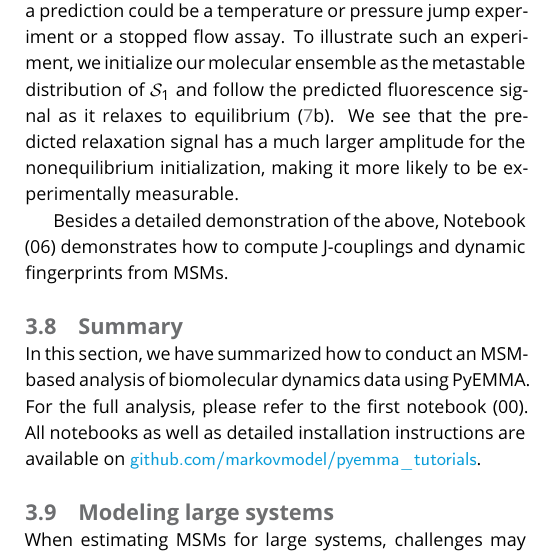
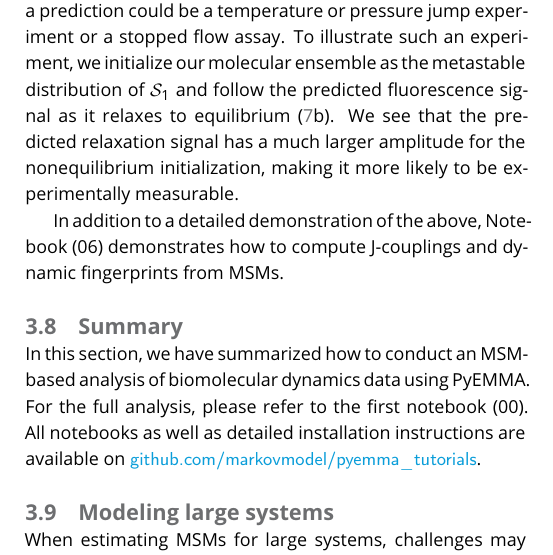
Before and after one commit to markovmodel/pyemma_tutorials, a LaTeX document (manuscript/manuscript.tex): part of one column of page 9 of 12, cut so that both start at the same text. Compiled offline with pdfLaTeX.

Commit message:
BH's suggestion

```diff
--- a/manuscript/manuscript.tex
+++ b/manuscript/manuscript.tex
@@ -568,7 +568,7 @@ and follow the predicted fluorescence signal as it relaxes to equilibrium (\ref{
 We see that the predicted relaxation signal has a much larger amplitude for the nonequilibrium initialization,
 making it more likely to be experimentally measurable.
 
-Besides a detailed demonstration of the above, Notebook (06) demonstrates how to compute J-couplings and dynamic fingerprints from MSMs.
+In addition to a detailed demonstration of the above, Notebook (06) demonstrates how to compute J-couplings and dynamic fingerprints from MSMs.
 
 \subsection{Summary}
 
```
